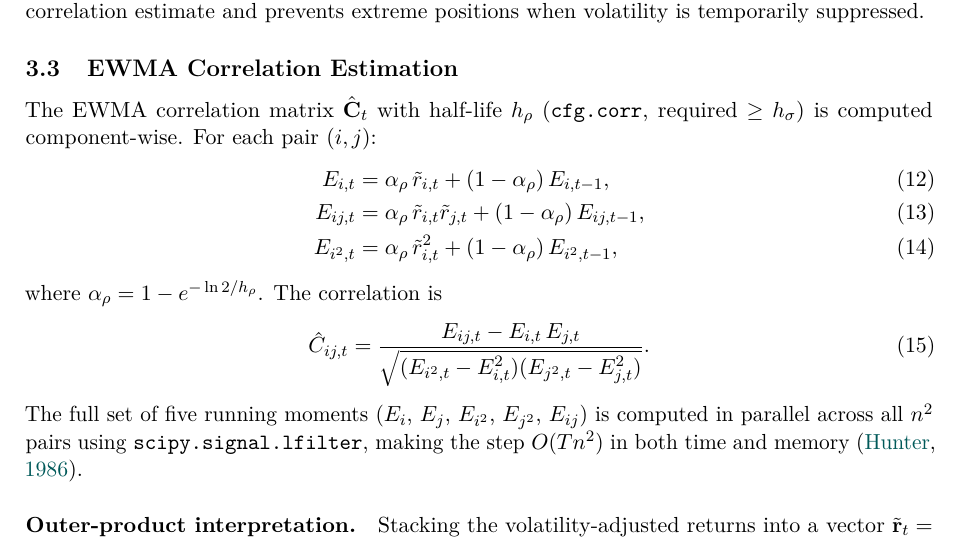
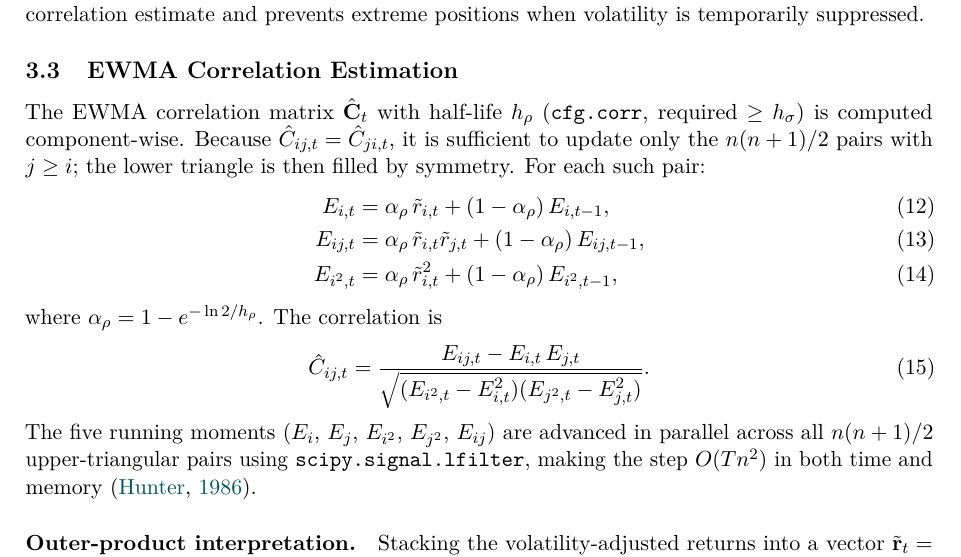
Before and after one commit to Jebel-Quant/basanos, a LaTeX paper (paper/basanos.tex): part of page 5 of 19, cut so that both start at the same text. Compiled offline with pdfLaTeX.

Commit message:
docs(paper): clarify EWMA correlation uses n(n+1)/2 upper-triangular pairs
The paper incorrectly stated "all n^2 pairs" twice in §3.3. Since the
correlation matrix is symmetric, only the n(n+1)/2 pairs with j >= i
need to be computed; the lower triangle follows by C_{ij} = C_{ji}.
Updated both the component-wise update prose and the outer-product
paragraph accordingly.

Co-Authored-By: Claude Sonnet 4.6 <noreply@anthropic.com>

```diff
--- a/paper/basanos.tex
+++ b/paper/basanos.tex
@@ -282,7 +282,9 @@ positions when volatility is temporarily suppressed.
 
 The EWMA correlation matrix $\hat{\C}_t$ with half-life $h_\rho$
 (\texttt{cfg.corr}, required $\geq h_\sigma$) is computed component-wise.
-For each pair $(i,j)$:
+Because $\hat{C}_{ij,t} = \hat{C}_{ji,t}$, it is sufficient to update only
+the $n(n+1)/2$ pairs with $j \geq i$; the lower triangle is then filled by
+symmetry.  For each such pair:
 \begin{align}
   E_{i,t}   &= \alpha_\rho\,\tilde{r}_{i,t}   + (1-\alpha_\rho)\,E_{i,t-1}, \\
   E_{ij,t}  &= \alpha_\rho\,\tilde{r}_{i,t}\tilde{r}_{j,t}
@@ -295,8 +297,8 @@ where $\alpha_\rho = 1 - e^{-\ln 2/h_\rho}$.  The correlation is
                         {\sqrt{(E_{i^2,t} - E_{i,t}^2)
                                (E_{j^2,t} - E_{j,t}^2)}}.
 \end{equation}
-The full set of five running moments ($E_i$, $E_j$, $E_{i^2}$, $E_{j^2}$,
-$E_{ij}$) is computed in parallel across all $n^2$ pairs using
+The five running moments ($E_i$, $E_j$, $E_{i^2}$, $E_{j^2}$, $E_{ij}$)
+are advanced in parallel across all $n(n+1)/2$ upper-triangular pairs using
 \texttt{scipy.signal.lfilter}, making the step $O(T n^2)$ in both time and
 memory \citep{hunter1986}.
 
```
Also changed, not shown: paper/basanos.tex (4 more changed lines).
